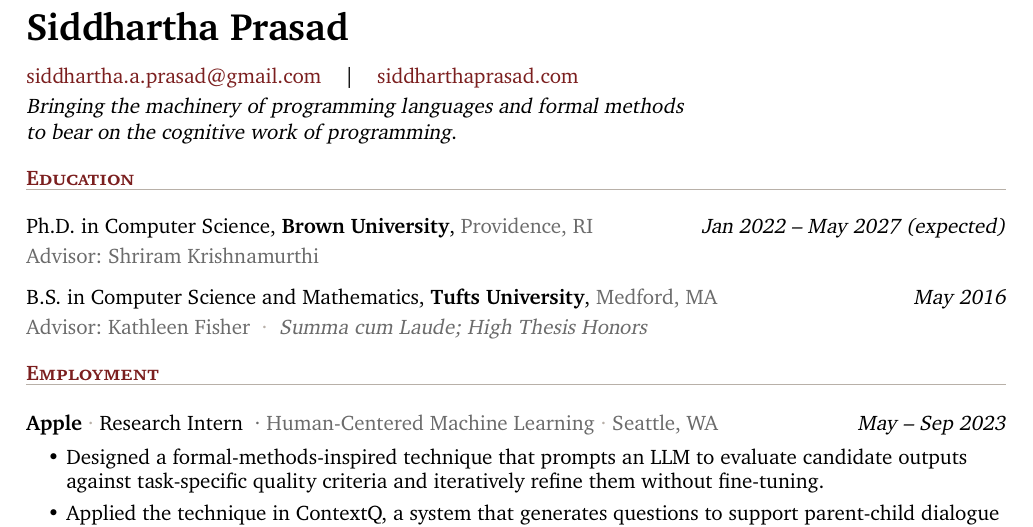
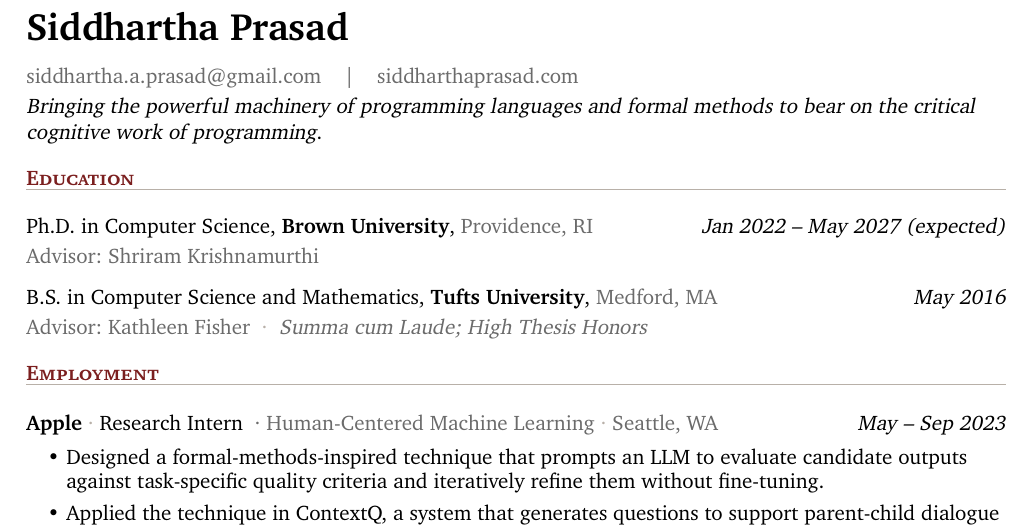
Before and after one commit to sidprasad/sidprasad.github.io, a Typst document (cvsrc/cv.typ, which reads _data/cv.yml): part of page 1 of 3, cut so that both start at the same text. Compiled offline with Typst 0.15; a missing font is replaced by an installed copy or a similar font.

Commit message:
Refine CV tagline wording and header styling

```diff
--- a/_data/cv.yml
+++ b/_data/cv.yml
@@ -12,8 +12,8 @@ current_position:
 updated: Oct 2026
 updated_iso: 2026-10
 tagline: >-
-  Bringing the machinery of programming languages and formal methods to bear on
-  the cognitive work of programming.
+  Bringing the powerful machinery of programming languages and formal methods
+  to bear on the critical cognitive work of programming.
 summary: >-
   I am a programming languages researcher interested in the human aspects of
   programming and formal reasoning. I study not only how PL and FM techniques
--- a/cvsrc/cv.typ
+++ b/cvsrc/cv.typ
@@ -224,13 +224,15 @@
 // Header
 #title()
 #v(2pt)
-#link("mailto:" + cv.email)[#cv.email]
-#h(0.8em) | #h(0.8em)
-#link(cv.website.url)[#cv.website.label]
+#text(fill: muted)[
+  #show link: set text(fill: muted)
+  #link("mailto:" + cv.email)[#cv.email]
+  #h(0.8em) | #h(0.8em)
+  #link(cv.website.url)[#cv.website.label]
+]
 #block(above: 8pt)[
-  #set par(justify: false)
-  #show "to bear on the cognitive work of programming.": box
-  #emph(cv.tagline)
+  #set par(justify: false, linebreaks: "optimized")
+  #text(fill: black, style: "italic", costs: (runt: 10000%), cv.tagline)
 ]
 
 #section-title[Education]
```
Also changed, not shown: cv.pdf, 1 other file.
